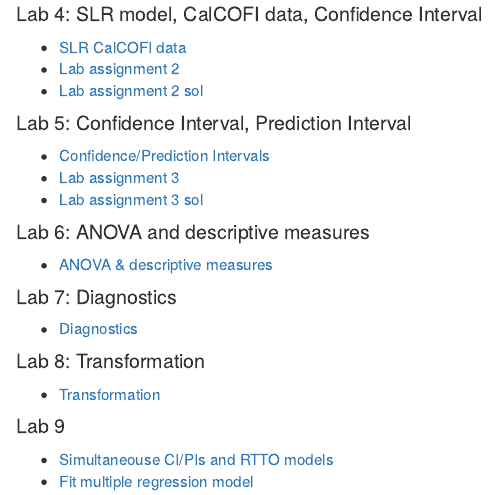
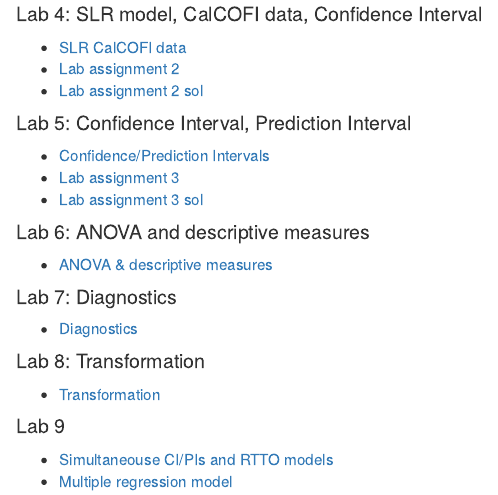
Before and after one commit to dleelab/STA463_563_Fall2019, an R Markdown document (analysis/index.Rmd): the page in a window 1100 px wide, from 350 px down. Rendered offline with R 4.5, knitr and Pandoc, with nearby package versions; drawn as R Markdown's standard HTML page in place of the format the file asks for.

Commit message:
name changed

```diff
--- a/analysis/index.Rmd
+++ b/analysis/index.Rmd
@@ -40,4 +40,4 @@ editor_options:
 
 #### Lab 9
 * [Simultaneouse CI/PIs and RTTO models](sim_CI_PI_RTTO.html)
-* [Fit multiple regression model](fit_mr.html)
+* [Multiple regression model](fit_mr.html)
```
